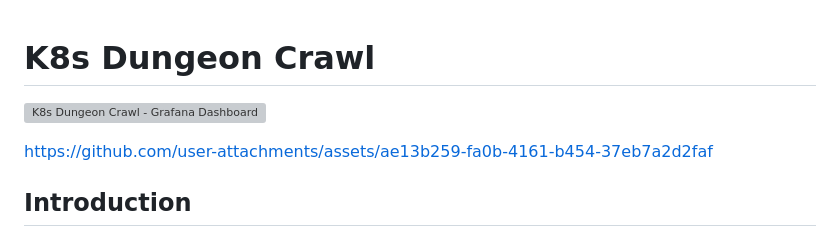
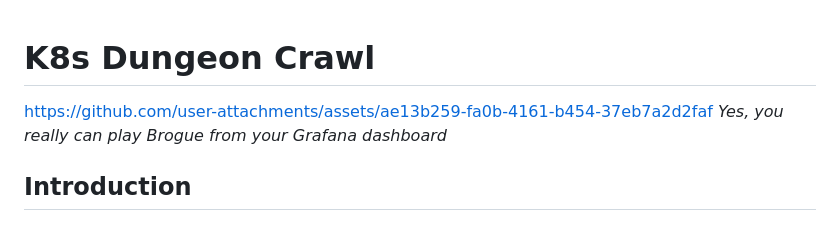
Before and after one commit to schaeferka/k8s-dungeon-crawl, a Markdown page: README.md, the part around the change. Drawn GitHub-style; grey boxes are pictures that could not be loaded.

```diff
--- a/README.md
+++ b/README.md
@@ -1,13 +1,7 @@
 # K8s Dungeon Crawl
 
-[![K8s Dungeon Crawl - Grafana Dashboard](https://raw.githubusercontent.com/schaefer/k8s-dungeon-crawl/main/assets/Kubernetes_Dungeon_Crawl_Grafana_Dashboard.png)](https://github.com/schaeferka/k8s-dungeon-crawl/blob/040c753d5b9271ff8efab51b988043821ab0ee40/assets/Kubernetes_Dungeon_Crawl_Grafana_Dashboard.mp4)
-
-
-
-
-
 https://github.com/user-attachments/assets/ae13b259-fa0b-4161-b454-37eb7a2d2faf
-
+_Yes, you really can play Brogue from your Grafana dashboard_
 
 ## Introduction
 Welcome to **K8s Dungeon Crawl**, a thrilling adventure that combines the excitement of rogue-like dungeon crawling with the power of cloud-native technologies. This project is a playful experiment that bridges the worlds of gaming and Kubernetes, showing how modern infrastructure can be adapted to novel use cases.
```
